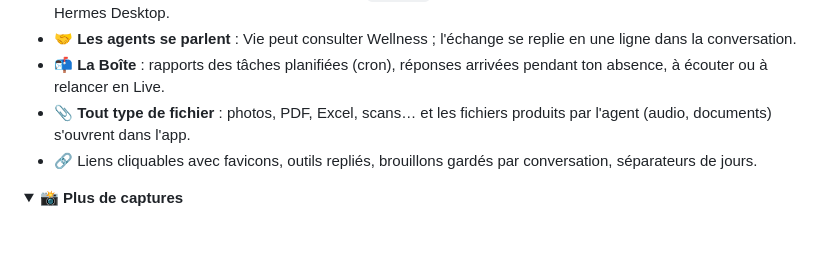
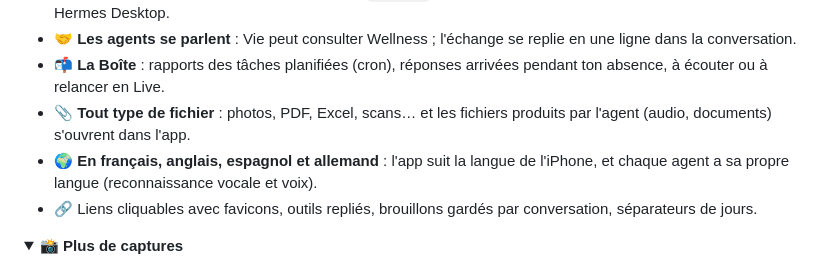
Before and after one commit to Alexbob0/BipAgents, a Markdown page: README.md, the part around the change. Drawn GitHub-style; folded sections open; blank space fills up the shorter version.

Commit message:
Localize the app in English, Spanish and German; one language per agent
- String catalogs (app, Info.plist permissions, notification extension, VoiceKit) with
  fr source and en/es/de translations; user-facing String values go through
  String(localized:), custom labels take LocalizedStringKey.
- AgentConfig.language (nil = French for existing agents, the iPhone's language for new
  ones), picked in the agent's settings. It sets the speech recognition locale and the
  system voice; the Bip voices (French Pocket TTS) are only used for French agents.
- Category suggestions also match English, Spanish and German names.

Co-Authored-By: Claude Opus 5.5 <noreply@anthropic.com>

```diff
--- a/README.md
+++ b/README.md
@@ -56,6 +56,7 @@ Et ils **babillent** : chaque réaction est dite dans leur « Animalese », un c
 - 🤝 **Les agents se parlent** : Vie peut consulter Wellness ; l'échange se replie en une ligne dans la conversation.
 - 📬 **La Boîte** : rapports des tâches planifiées (cron), réponses arrivées pendant ton absence, à écouter ou à relancer en Live.
 - 📎 **Tout type de fichier** : photos, PDF, Excel, scans… et les fichiers produits par l'agent (audio, documents) s'ouvrent dans l'app.
+- 🌍 **En français, anglais, espagnol et allemand** : l'app suit la langue de l'iPhone, et chaque agent a sa propre langue (reconnaissance vocale et voix).
 - 🔗 Liens cliquables avec favicons, outils repliés, brouillons gardés par conversation, séparateurs de jours.
 
 <details>
```
